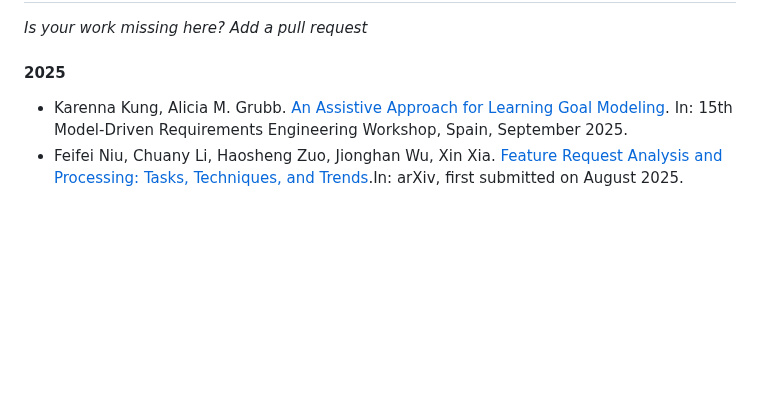
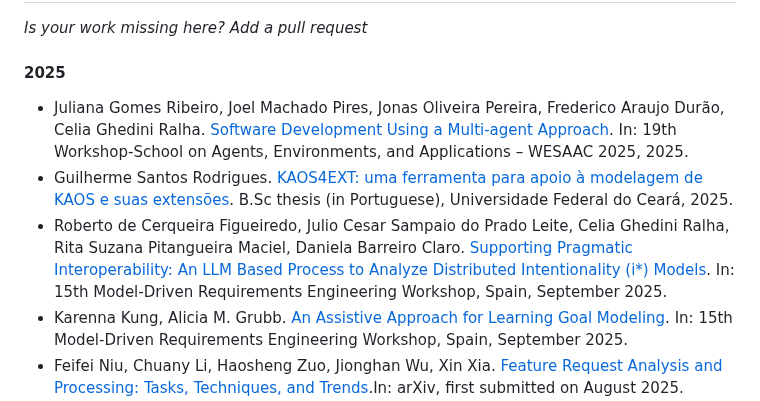
Before and after one commit to jhcp/piStar, a Markdown page: RESEARCH.md, the part around the change. GitHub-like rendering; blank space fills up the shorter version.

```diff
--- a/RESEARCH.md
+++ b/RESEARCH.md
@@ -15,6 +15,9 @@ If you somehow used the piStar tool on your academic work, please reference one
 
 #### 2025
 
+- Juliana Gomes Ribeiro, Joel Machado Pires, Jonas Oliveira Pereira, Frederico Araujo Durão, Celia Ghedini Ralha. [Software Development Using a Multi-agent Approach](https://sol.sbc.org.br/index.php/wesaac/article/download/37549/37331). In: 19th Workshop-School on Agents, Environments, and Applications – WESAAC 2025, 2025.
+- Guilherme Santos Rodrigues. [KAOS4EXT: uma ferramenta para apoio à modelagem de KAOS e suas extensões](https://repositorio.ufc.br/bitstream/riufc/82819/1/2025_tcc_gsrodrigues.pdf).  B.Sc thesis (in Portuguese), Universidade Federal do Ceará, 2025.
+- Roberto de Cerqueira Figueiredo, Julio Cesar Sampaio do Prado Leite, Celia Ghedini Ralha, Rita Suzana Pitangueira Maciel, Daniela Barreiro Claro. [Supporting Pragmatic Interoperability: An LLM Based Process to Analyze Distributed Intentionality (i*) Models](https://www.modre.ece.mcgill.ca/proceedings/MoDRE2025_3.pdf). In: 15th Model-Driven Requirements Engineering Workshop, Spain, September 2025.
 - Karenna Kung, Alicia M. Grubb. [An Assistive Approach for Learning Goal Modeling](https://www.modre2026.ece.mcgill.ca/proceedings/MoDRE2025_4.pdf). In: 15th Model-Driven Requirements Engineering Workshop, Spain, September 2025.
 - Feifei Niu, Chuany Li, Haosheng Zuo, Jionghan Wu, Xin Xia. [Feature Request Analysis and Processing: Tasks, Techniques, and Trends](https://arxiv.org/abs/2508.12436v1).In: arXiv, first submitted on August 2025. arXiv:2508.12436
 - Sekai Ariji. [Assessing and Prioritizing the Requirements of a Digital Twin for the Port of Twente](https://essay.utwente.nl/105117/1/Ariji_BA_TCS.pdf). In: TScIT 42, January 20, 2025, Enschede, The Netherlands, 2025
```
